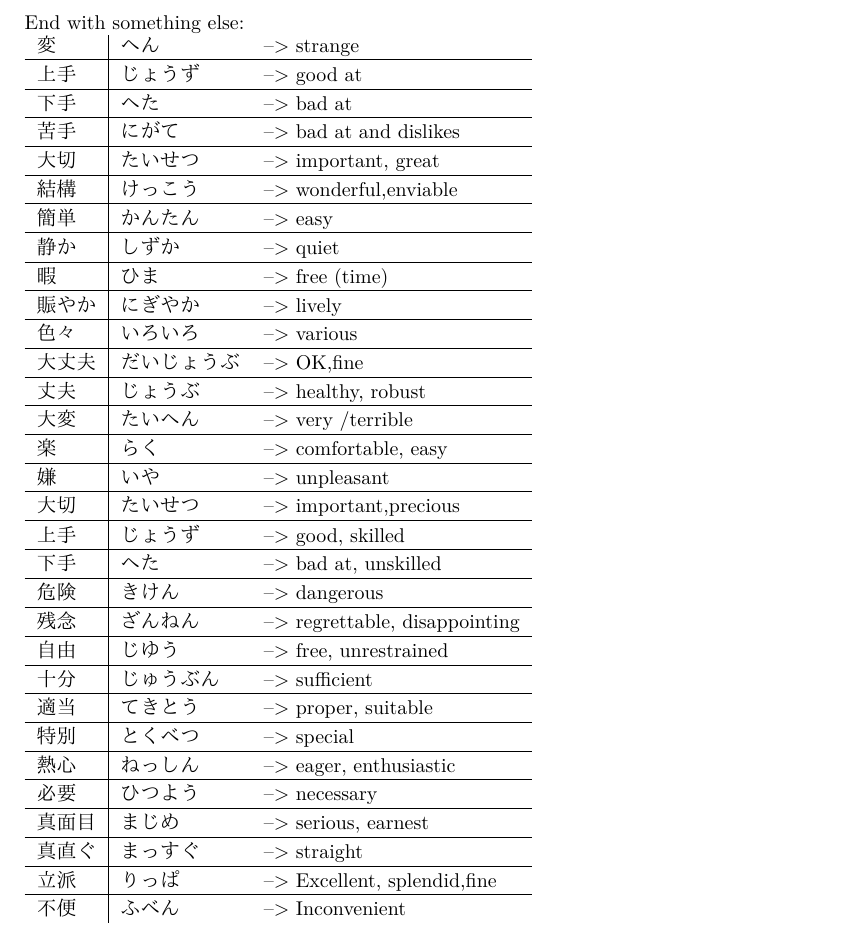
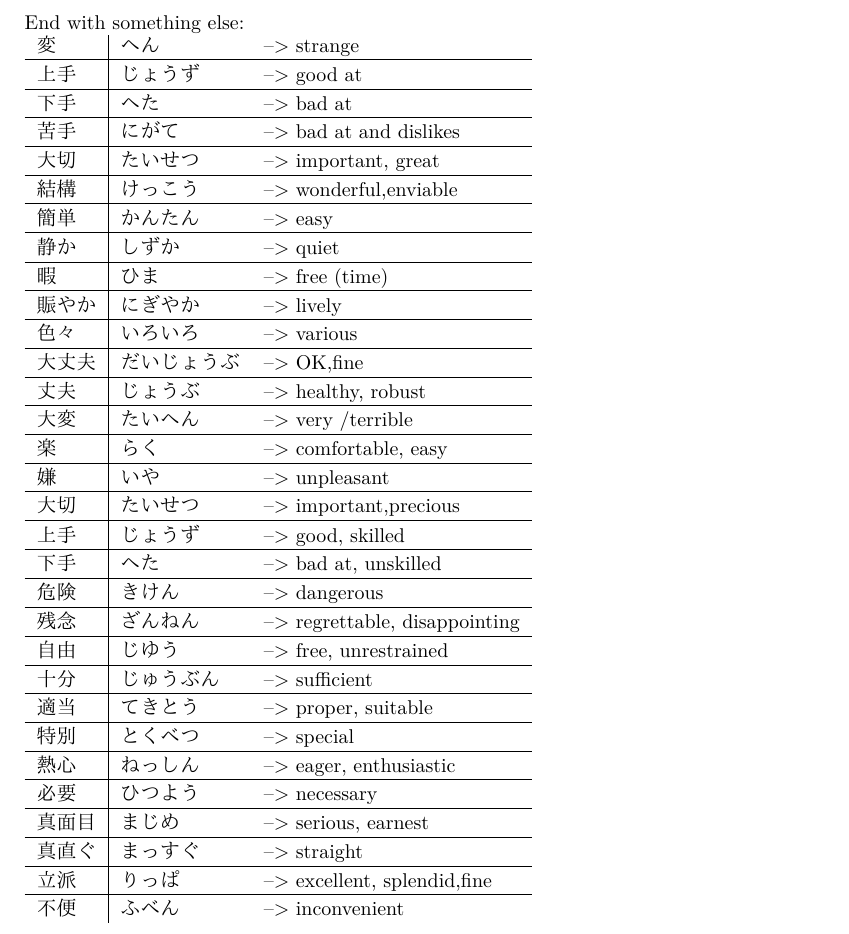
Before and after one commit to Kourion/BenkyouDaYo, a LaTeX document (Na-Adjectives.tex): part of the page, cut so that both start at the same text. Compiled offline with XeLaTeX.

Commit message:
Update Na-Adjectives.tex

```diff
--- a/Na-Adjectives.tex
+++ b/Na-Adjectives.tex
@@ -100,7 +100,7 @@ End with something else: \\
 必要 	&ひつよう &--> necessary\\ \hline\\[-1em]
 真面目 	&まじめ &--> serious, earnest\\ \hline\\[-1em]
 真直ぐ 	&まっすぐ&--> straight\\ \hline\\[-1em]
-立派 	&りっぱ &--> Excellent, splendid,fine\\ \hline\\[-1em]
-不便 	&ふべん &--> Inconvenient   %\\ \hline\\[-1em]
+立派 	&りっぱ &--> excellent, splendid,fine\\ \hline\\[-1em]
+不便 	&ふべん &--> inconvenient   %\\ \hline\\[-1em]
 \end{tabular}
 \end{document}
```
